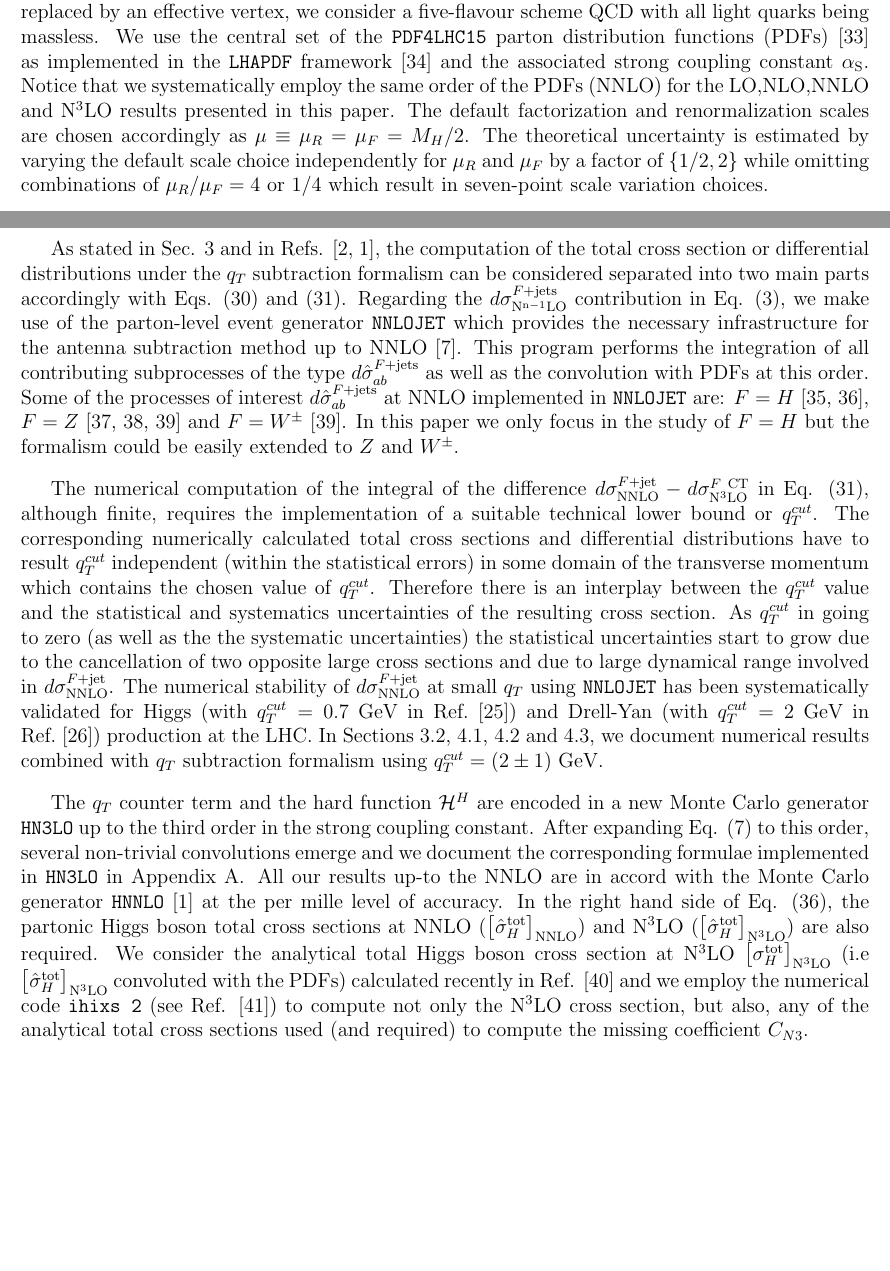
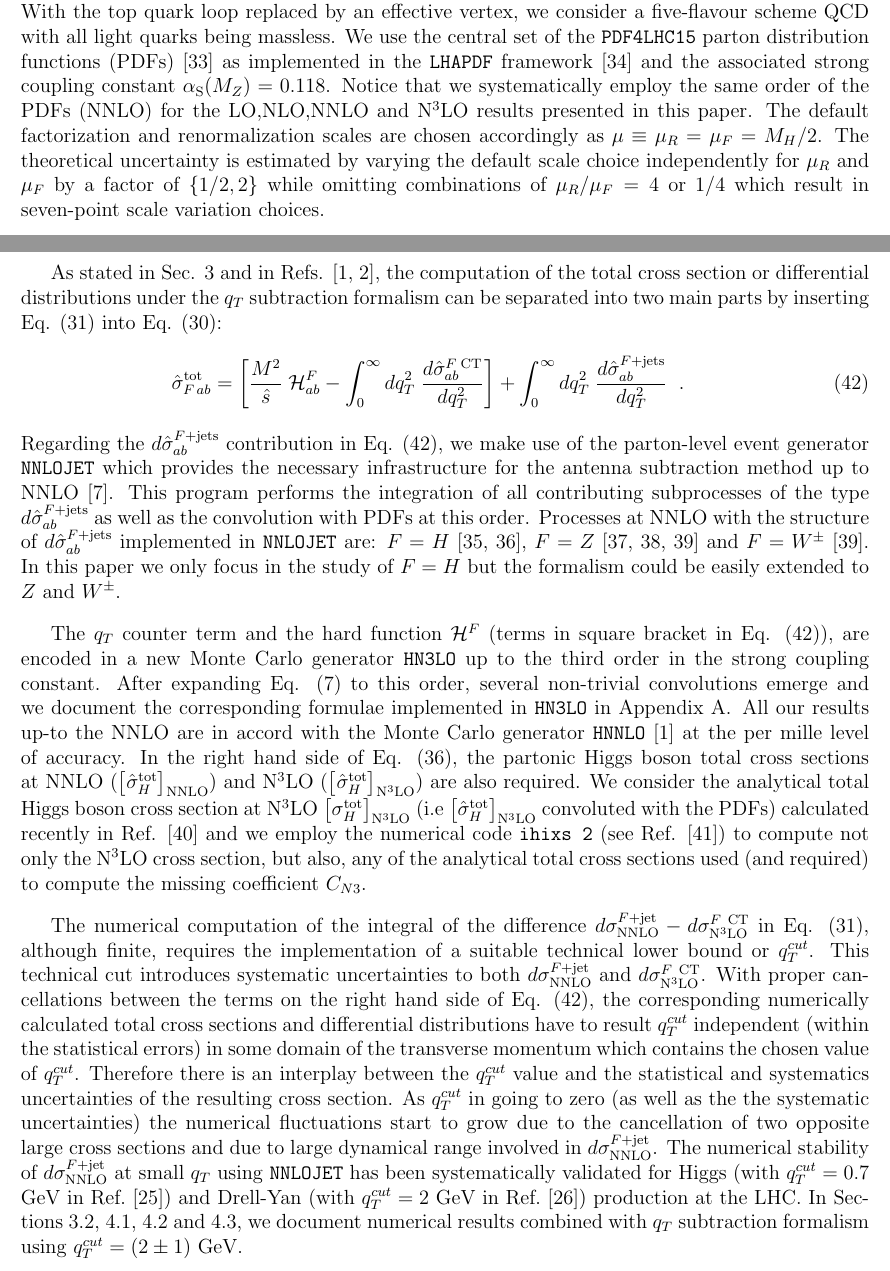
Before and after one commit to neorobin88/paper_yH, a LaTeX document (HiggsN3LOdiff.tex): two parts of pages 13 and 14 of 31, joined at a grey line, cut so that both start at the same text, the shorter picture padded with empty space. Compiled offline with pdfLaTeX.

Commit message:
modify section 3.1 for better structure of numerical implementation

```diff
--- a/HiggsN3LOdiff.tex
+++ b/HiggsN3LOdiff.tex
@@ -565,13 +565,23 @@ In order to quantify the quality of the approximation proposed in Eq. (\ref{CN3e
 %%%%%%%%%%%%%%%%%%%%%%%%%%%%%%%%%%%%%%%%%%%%%%
 To extract the value of $C_{N3}$, we first introduce the numerical tools and the calculation setup in this section. We use the same setup throughout this paper also for the inclusive and differential predictions presented in Sections \ref{sec:numCN3}, \ref{sec:NNLOrap}, \ref{sec:N3LOrap} and \ref{sec:results}.
 
-We consider the Higgs boson production in proton-proton collisions at the centre--of--mass energy $\sqrt{s}=13$ TeV. In our computation we use the Higgs boson mass  $M_H= 125$~GeV and the vacuum expectation value  $v=246.2$~GeV. The Born sub-process is initiated with gluon-gluon fusion mediated through a top quark loop. For Higgs production, which has a typical energy scale of $M_H$, it is possible to integrate out the top quark loop by taking the large-$m_t$ limit ($m_{t}\rightarrow \infty$) and therefore, the Higgs boson is produced from the gluon-gluon-Higgs effective vertex~\cite{Heft}. The mass of the top quark is taken as $m_t = 173.2$~GeV in those contributions which do not vanish in the large-$m_t$ limit (e.g  Eqs. (\ref{H2g}) and  (\ref{H3approx}) and Wilson corrections at N$^3$LO). With the top quark loop replaced by an effective vertex, we consider a five-flavour scheme QCD with all light quarks being massless. We use the central set of the \texttt{PDF4LHC15} parton distribution functions (PDFs)~\cite{nnpdf} as implemented in the \texttt{LHAPDF} framework \cite{Buckley:2014ana} and the associated strong coupling constant $\as$. Notice that we systematically employ the same order of the PDFs (NNLO) for the LO,NLO,NNLO and N$^{3}$LO results presented in this paper. The default factorization and renormalization scales are chosen accordingly as $\mu \equiv \mu_R = \mu_F =  M_H / 2$. The theoretical uncertainty is estimated by varying the default scale choice independently for $\mu_R$ and $\mu_F$ by a factor of $\{1/2,2\}$ while omitting combinations of $\mu_R/\mu_F = 4$ or $1/4$ which result in seven-point scale variation choices.
-
-As stated in Sec. \ref{sec:numforCN3} and in Refs. \cite{Bozzi:2005wk,Catani:2007vq}, the computation of the total cross section or differential distributions under the  $\qt$ subtraction formalism can be considered separated into two main parts accordingly with Eqs. (\ref{sigtotrel}) and  (\ref{sigfin}). Regarding the $d{\sigma}_{\rm{N}^{n-1}\rm{LO}}^{F+{\rm jets}}$ contribution in Eq. (\ref{masterEqqT}), we make use of the parton-level event generator \texttt{NNLOJET} which provides the necessary infrastructure for the antenna subtraction method up to NNLO~\cite{Antenna:method}. This program performs the integration of all contributing subprocesses of the type  $d{\hat \sigma}_{ab}^{F+{\rm jets}}$ as well as the convolution with PDFs at this order. Some of the processes of interest $d{\hat \sigma}_{ab}^{F+{\rm jets}}$ at NNLO implemented in \texttt{NNLOJET} are: $F=H$~\cite{Chen:2014gva,Chen:2016zka}, $F=Z$~\cite{Ridder:2015dxa,Gehrmann-DeRidder:2016jns,Gehrmann-DeRidder:2017mvr} and $F=W^{\pm}$~\cite{Gehrmann-DeRidder:2017mvr}. In this paper we only focus in the study of $F=H$ but the formalism could be easily extended  to $Z$ and $W^{\pm}$.
-
-The numerical computation of the integral of the difference $d{\sigma}_{\rm{NNLO}}^{F+{\rm jet}}-d{\sigma}_{\rm{N}^3\rm{LO}}^{F {\rm\ CT}}$ in Eq. (\ref{sigfin}), although finite, requires the implementation of a suitable technical lower bound or $q_T^{cut}$. The corresponding numerically calculated total cross sections and differential distributions have to result $q_T^{cut}$ independent (within the statistical errors) in some domain of the transverse momentum which contains the chosen value of $q_T^{cut}$. Therefore there is an interplay between the $q_T^{cut}$ value and the statistical and systematics uncertainties of the resulting cross section. As $q_T^{cut}$ in going to zero (as well as the the systematic uncertainties) the statistical uncertainties start to grow due to the cancellation of two opposite large cross sections and due to large dynamical range involved in $d{\sigma}_{\rm{NNLO}}^{F+{\rm jet}}$. The numerical stability of $d{\sigma}_{\rm{NNLO}}^{F+{\rm jet}}$ at small $q_T$ using \texttt{NNLOJET} has been systematically validated for Higgs (with $q_T^{cut}=0.7$ GeV in Ref.~\cite{Chen:2018pzu}) and Drell-Yan (with $q_T^{cut}=2$ GeV in Ref.~\cite{Bizon:2018foh}) production at the LHC. In Sections \ref{sec:numCN3}, \ref{sec:NNLOrap}, \ref{sec:N3LOrap} and \ref{sec:results}, we document numerical results combined with $\qt$ subtraction formalism using $q_T^{cut}=(2\pm 1)$ GeV.
-
-The $q_T$ counter term and the hard function ${\cal H}^H$ are encoded in a new Monte Carlo generator \texttt{HN3LO} up to the third order in the strong coupling constant. After expanding Eq. (\ref{reslean}) to this order, several non-trivial convolutions emerge and we document the corresponding formulae implemented in \texttt{HN3LO} in Appendix \ref{app:Convos}. All our results up-to the NNLO are in accord with the Monte Carlo generator \texttt{HNNLO} \cite{Catani:2007vq} at the per mille level of accuracy. In the right hand side of Eq.  (\ref{h3nnlo}), the partonic Higgs boson total cross sections at NNLO ($\bigl[ {\hat \sigma}_{H}^{{\rm {tot}}} \bigr]_{\rm NNLO}$) and N$^{3}$LO  ($\bigl[ {\hat \sigma}_{H}^{{\rm {tot}}} \bigr]_{\rm N^{3}LO}$) are also required. We consider the analytical total Higgs boson cross section at N$^{3}$LO $\bigl[  \sigma_{H}^{{\rm {tot}}} \bigr]_{\rm N^{3}LO}$ (i.e $\bigl[ {\hat \sigma}_{H}^{{\rm {tot}}} \bigr]_{\rm N^{3}LO}$ convoluted with the PDFs)  calculated recently in Ref. \cite{Mistlberger:2018etf} and we employ the numerical code \texttt{ihixs 2} (see Ref. \cite{Dulat:2018rbf}) to compute not only the N$^{3}$LO cross section, but also, any of the analytical total cross sections used (and required) to compute the missing coefficient $C_{N3}$.
+We consider the Higgs boson production in proton-proton collisions at the centre--of--mass energy $\sqrt{s}=13$ TeV. In our computation we use the Higgs boson mass  $M_H= 125$~GeV and the vacuum expectation value  $v=246.2$~GeV. The Born sub-process is initiated with gluon-gluon fusion mediated through a top quark loop. For Higgs production, which has a typical energy scale of $M_H$, it is possible to integrate out the top quark loop by taking the large-$m_t$ limit ($m_{t}\rightarrow \infty$) and therefore, the Higgs boson is produced from the gluon-gluon-Higgs effective vertex~\cite{Heft}. The mass of the top quark is taken as $m_t = 173.2$~GeV in those contributions which do not vanish in the large-$m_t$ limit (e.g  Eqs. (\ref{H2g}) and  (\ref{H3approx}) and Wilson corrections at N$^3$LO). With the top quark loop replaced by an effective vertex, we consider a five-flavour scheme QCD with all light quarks being massless. We use the central set of the \texttt{PDF4LHC15} parton distribution functions (PDFs)~\cite{nnpdf} as implemented in the \texttt{LHAPDF} framework \cite{Buckley:2014ana} and the associated strong coupling constant $\as(M_Z)=0.118$. Notice that we systematically employ the same order of the PDFs (NNLO) for the LO,NLO,NNLO and N$^{3}$LO results presented in this paper. The default factorization and renormalization scales are chosen accordingly as $\mu \equiv \mu_R = \mu_F =  M_H / 2$. The theoretical uncertainty is estimated by varying the default scale choice independently for $\mu_R$ and $\mu_F$ by a factor of $\{1/2,2\}$ while omitting combinations of $\mu_R/\mu_F = 4$ or $1/4$ which result in seven-point scale variation choices.
+
+As stated in Sec. \ref{sec:numforCN3} and in Refs. \cite{Catani:2007vq,Bozzi:2005wk}, the computation of the total cross section or differential distributions under the  $\qt$ subtraction formalism can be separated into two main parts by inserting Eq. (\ref{sigfin}) into Eq. (\ref{sigtotrel}):
+\beeq
+\label{sigtotnumerical}
+{\hat \sigma}_{F \,ab}^{{\rm {tot}}}
+ = \left[\f{M^2}{\hat s} \;{\cal H}_{ab}^F - \int_0^{\infty} dq_T^2 \;
+   \f{d{\hat \sigma}_{ab}^{F\;{\rm CT}}}{d q_T^2}\right]
++ \int_0^{\infty} dq_T^2 \;\f{d{\hat \sigma}_{ab}^{F+{\rm jets}}}{d q_T^2} \;\;.
+\eeeq
+Regarding the $d{\hat \sigma}_{ab}^{F+{\rm jets}}$ contribution in Eq. (\ref{sigtotnumerical}), we make use of the parton-level event generator \texttt{NNLOJET} which provides the necessary infrastructure for the antenna subtraction method up to NNLO~\cite{Antenna:method}. This program performs the integration of all contributing subprocesses of the type  $d{\hat \sigma}_{ab}^{F+{\rm jets}}$ as well as the convolution with PDFs at this order. Processes at NNLO with the structure of $d{\hat \sigma}_{ab}^{F+{\rm jets}}$ implemented in \texttt{NNLOJET} are: $F=H$~\cite{Chen:2014gva,Chen:2016zka}, $F=Z$~\cite{Ridder:2015dxa,Gehrmann-DeRidder:2016jns,Gehrmann-DeRidder:2017mvr} and $F=W^{\pm}$~\cite{Gehrmann-DeRidder:2017mvr}. In this paper we only focus in the study of $F=H$ but the formalism could be easily extended  to $Z$ and $W^{\pm}$.
+
+The $q_T$ counter term and the hard function ${\cal H}^F$ (terms in square bracket in Eq. (\ref{sigtotnumerical})), are encoded in a new Monte Carlo generator \texttt{HN3LO} up to the third order in the strong coupling constant. After expanding Eq. (\ref{reslean}) to this order, several non-trivial convolutions emerge and we document the corresponding formulae implemented in \texttt{HN3LO} in Appendix \ref{app:Convos}. All our results up-to the NNLO are in accord with the Monte Carlo generator \texttt{HNNLO} \cite{Catani:2007vq} at the per mille level of accuracy. In the right hand side of Eq.  (\ref{h3nnlo}), the partonic Higgs boson total cross sections at NNLO ($\bigl[ {\hat \sigma}_{H}^{{\rm {tot}}} \bigr]_{\rm NNLO}$) and N$^{3}$LO  ($\bigl[ {\hat \sigma}_{H}^{{\rm {tot}}} \bigr]_{\rm N^{3}LO}$) are also required. We consider the analytical total Higgs boson cross section at N$^{3}$LO $\bigl[  \sigma_{H}^{{\rm {tot}}} \bigr]_{\rm N^{3}LO}$ (i.e $\bigl[ {\hat \sigma}_{H}^{{\rm {tot}}} \bigr]_{\rm N^{3}LO}$ convoluted with the PDFs)  calculated recently in Ref. \cite{Mistlberger:2018etf} and we employ the numerical code \texttt{ihixs 2} (see Ref. \cite{Dulat:2018rbf}) to compute not only the N$^{3}$LO cross section, but also, any of the analytical total cross sections used (and required) to compute the missing coefficient $C_{N3}$.
+
+The numerical computation of the integral of the difference $d{\sigma}_{\rm{NNLO}}^{F+{\rm jet}}-d{\sigma}_{\rm{N}^3\rm{LO}}^{F {\rm\ CT}}$ in Eq. (\ref{sigfin}), although finite, requires the implementation of a suitable technical lower bound or $q_T^{cut}$. This technical cut introduces systematic uncertainties to both $d{\sigma}_{\rm{NNLO}}^{F+{\rm jet}}$ and $d{\sigma}_{\rm{N}^3\rm{LO}}^{F {\rm\ CT}}$. With proper cancellations between the terms on the right hand side of Eq. (\ref{sigtotnumerical}), the corresponding numerically calculated total cross sections and differential distributions have to result $q_T^{cut}$ independent (within the statistical errors) in some domain of the transverse momentum which contains the chosen value of $q_T^{cut}$. Therefore there is an interplay between the $q_T^{cut}$ value and the statistical and systematics uncertainties of the resulting cross section. As $q_T^{cut}$ in going to zero (as well as the the systematic uncertainties) the numerical fluctuations start to grow due to the cancellation of two opposite large cross sections and due to large dynamical range involved in $d{\sigma}_{\rm{NNLO}}^{F+{\rm jet}}$. The numerical stability of $d{\sigma}_{\rm{NNLO}}^{F+{\rm jet}}$ at small $q_T$ using \texttt{NNLOJET} has been systematically validated for Higgs (with $q_T^{cut}=0.7$ GeV in Ref.~\cite{Chen:2018pzu}) and Drell-Yan (with $q_T^{cut}=2$ GeV in Ref.~\cite{Bizon:2018foh}) production at the LHC. In Sections \ref{sec:numCN3}, \ref{sec:NNLOrap}, \ref{sec:N3LOrap} and \ref{sec:results}, we document numerical results combined with $\qt$ subtraction formalism using $q_T^{cut}=(2\pm 1)$ GeV.
+
+
 
 %%%%%%%%%%%%%%%%%%%%%%%%%%%%%%%%%%%%%%%%%%%%%%
 %%%%%%%%%%%%%%%%%%%%%%%%%%%%%%%%%%%%%%%%%%%%%%
```
Also changed, not shown: HiggsN3LOdiff.pdf, HiggsN3LOdiff.ps, 3 other files.
